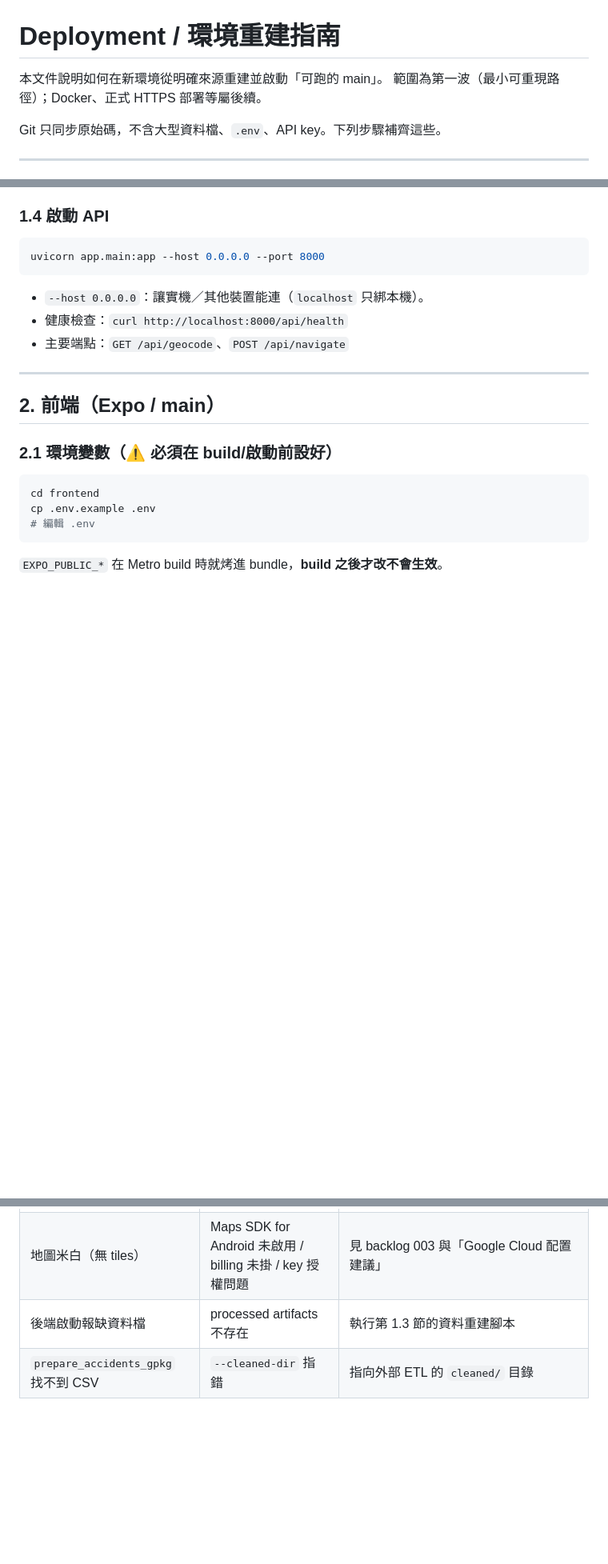
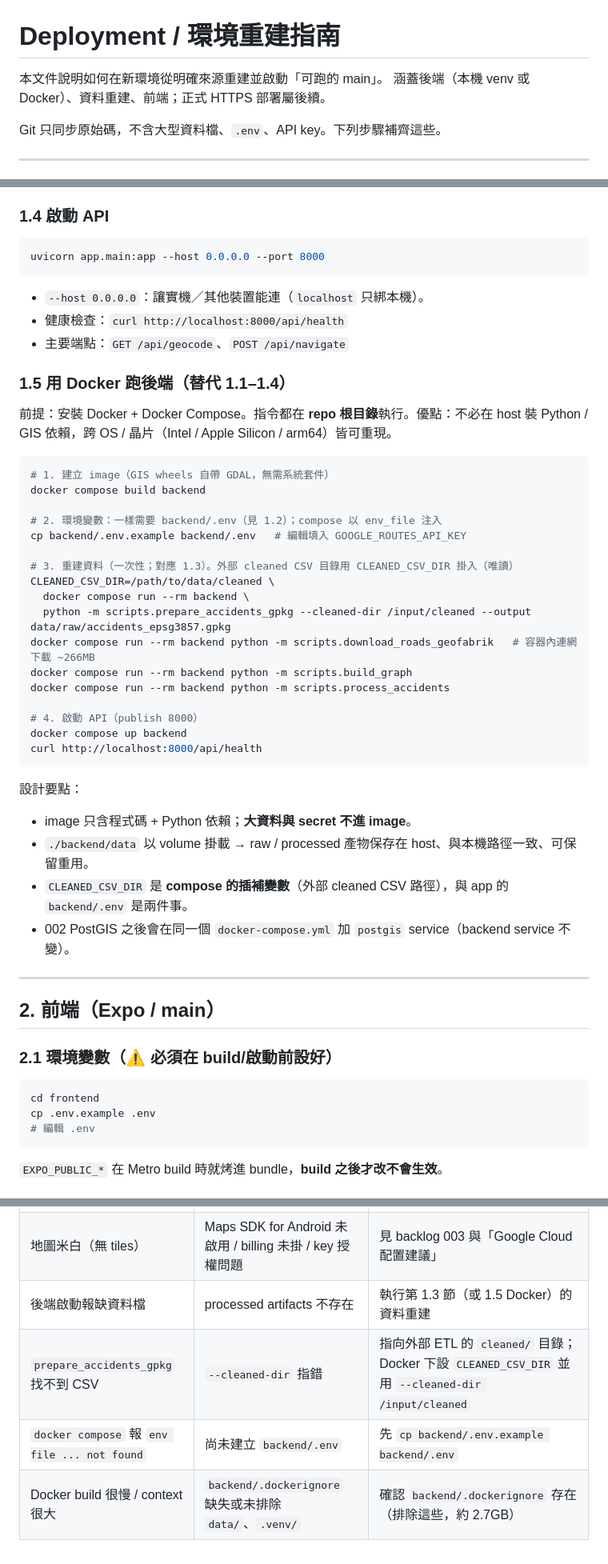
Before and after one commit to su0853/bike-risk-route-app, a Markdown page: docs/deployment.md, 3 parts joined by grey strips. Shown at 80% size. Rendered like a GitHub page; blank space fills up the shorter version.

Commit message:
docs(deployment): add Docker path (1.5) — build/data-rebuild/run + troubleshooting
Co-Authored-By: Claude Opus 4.8 <noreply@anthropic.com>

````diff
--- a/docs/deployment.md
+++ b/docs/deployment.md
@@ -1,7 +1,7 @@
 # Deployment / 環境重建指南
 
 本文件說明如何在新環境從明確來源重建並啟動「可跑的 main」。
-範圍為第一波（最小可重現路徑）；Docker、正式 HTTPS 部署等屬後續。
+涵蓋後端（本機 venv 或 Docker）、資料重建、前端；正式 HTTPS 部署屬後續。
 
 Git 只同步原始碼，不含大型資料檔、`.env`、API key。下列步驟補齊這些。
 
@@ -82,6 +84,38 @@ uvicorn app.main:app --host 0.0.0.0 --port 8000
 - 健康檢查：`curl http://localhost:8000/api/health`
 - 主要端點：`GET /api/geocode`、`POST /api/navigate`
 
+### 1.5 用 Docker 跑後端（替代 1.1–1.4）
+
+前提：安裝 Docker + Docker Compose。指令都在 **repo 根目錄**執行。優點：不必在 host 裝
+Python / GIS 依賴，跨 OS / 晶片（Intel / Apple Silicon / arm64）皆可重現。
+
+```bash
+# 1. 建立 image（GIS wheels 自帶 GDAL，無需系統套件）
+docker compose build backend
+
+# 2. 環境變數：一樣需要 backend/.env（見 1.2）；compose 以 env_file 注入
+cp backend/.env.example backend/.env   # 編輯填入 GOOGLE_ROUTES_API_KEY
+
+# 3. 重建資料（一次性；對應 1.3）。外部 cleaned CSV 目錄用 CLEANED_CSV_DIR 掛入（唯讀）
+CLEANED_CSV_DIR=/path/to/data/cleaned \
+  docker compose run --rm backend \
+  python -m scripts.prepare_accidents_gpkg --cleaned-dir /input/cleaned --output data/raw/accidents_epsg3857.gpkg
+docker compose run --rm backend python -m scripts.download_roads_geofabrik   # 容器內連網下載 ~266MB
+docker compose run --rm backend python -m scripts.build_graph
+docker compose run --rm backend python -m scripts.process_accidents
+
+# 4. 啟動 API（publish 8000）
+docker compose up backend
+curl http://localhost:8000/api/health
+```
+
+設計要點：
+
+- image 只含程式碼 + Python 依賴；**大資料與 secret 不進 image**。
+- `./backend/data` 以 volume 掛載 → raw / processed 產物保存在 host、與本機路徑一致、可保留重用。
+- `CLEANED_CSV_DIR` 是 **compose 的插補變數**（外部 cleaned CSV 路徑），與 app 的 `backend/.env` 是兩件事。
+- 002 PostGIS 之後會在同一個 `docker-compose.yml` 加 `postgis` service（backend service 不變）。
+
 ---
 
 ## 2. 前端（Expo / main）
@@ -122,5 +156,7 @@ npx expo start            # 開發（Expo Go / development build）
 |------|---------|------|
 | `Network request failed` | `.env` 在 build 之後才設 / 用了 `localhost` / 後端沒綁 `0.0.0.0` | build 前設好 `EXPO_PUBLIC_API_BASE_URL`，用開發機可連位址，後端 `--host 0.0.0.0` |
 | 地圖米白（無 tiles） | Maps SDK for Android 未啟用 / billing 未掛 / key 授權問題 | 見 backlog 003 與「Google Cloud 配置建議」 |
-| 後端啟動報缺資料檔 | processed artifacts 不存在 | 執行第 1.3 節的資料重建腳本 |
-| `prepare_accidents_gpkg` 找不到 CSV | `--cleaned-dir` 指錯 | 指向外部 ETL 的 `cleaned/` 目錄 |
+| 後端啟動報缺資料檔 | processed artifacts 不存在 | 執行第 1.3 節（或 1.5 Docker）的資料重建 |
+| `prepare_accidents_gpkg` 找不到 CSV | `--cleaned-dir` 指錯 | 指向外部 ETL 的 `cleaned/` 目錄；Docker 下設 `CLEANED_CSV_DIR` 並用 `--cleaned-dir /input/cleaned` |
+| `docker compose` 報 `env file ... not found` | 尚未建立 `backend/.env` | 先 `cp backend/.env.example backend/.env` |
+| Docker build 很慢 / context 很大 | `backend/.dockerignore` 缺失或未排除 `data/`、`.venv/` | 確認 `backend/.dockerignore` 存在（排除這些，約 2.7GB）|
````
Also changed, not shown: other parts of docs/deployment.md (+2 -0 lines).
